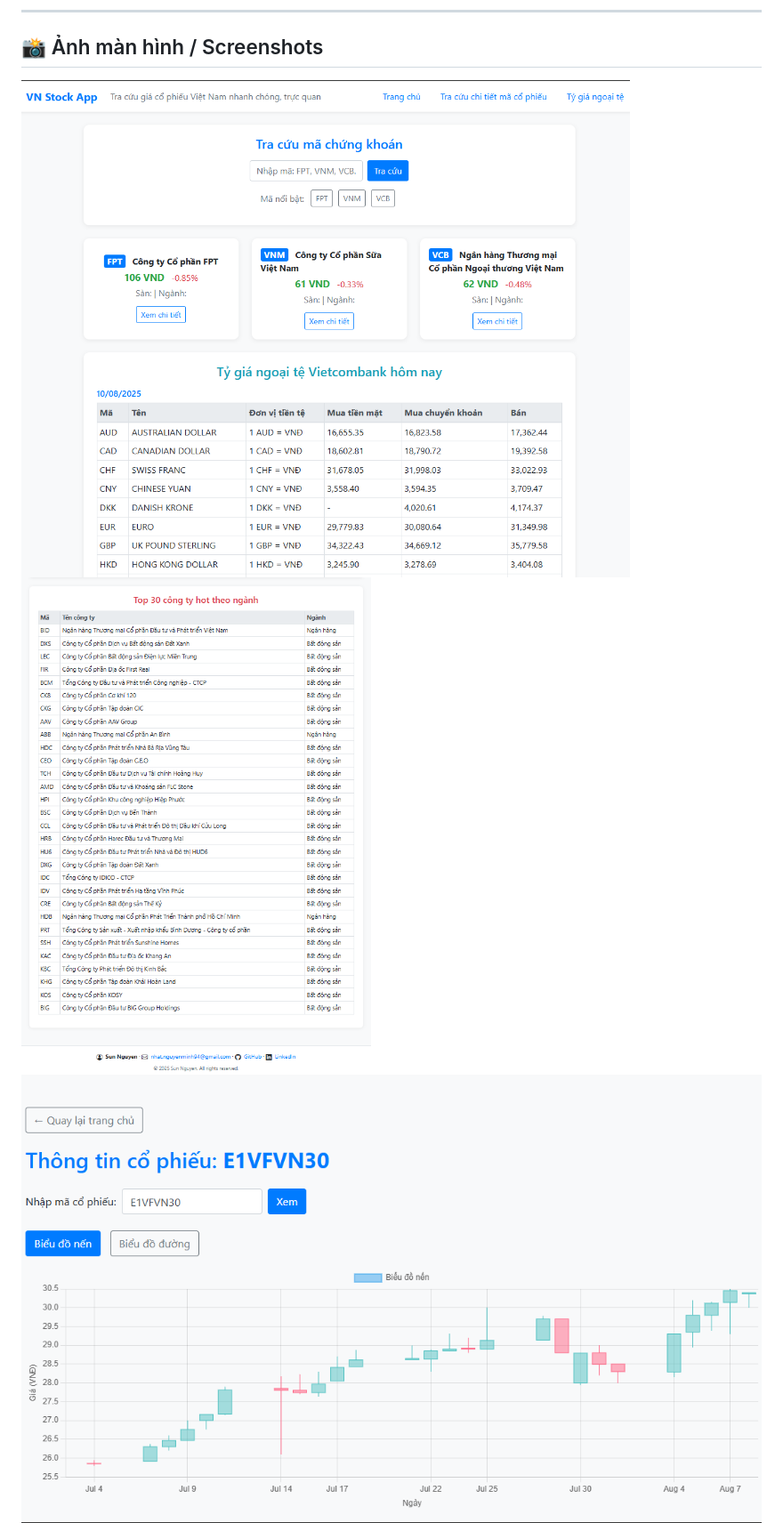
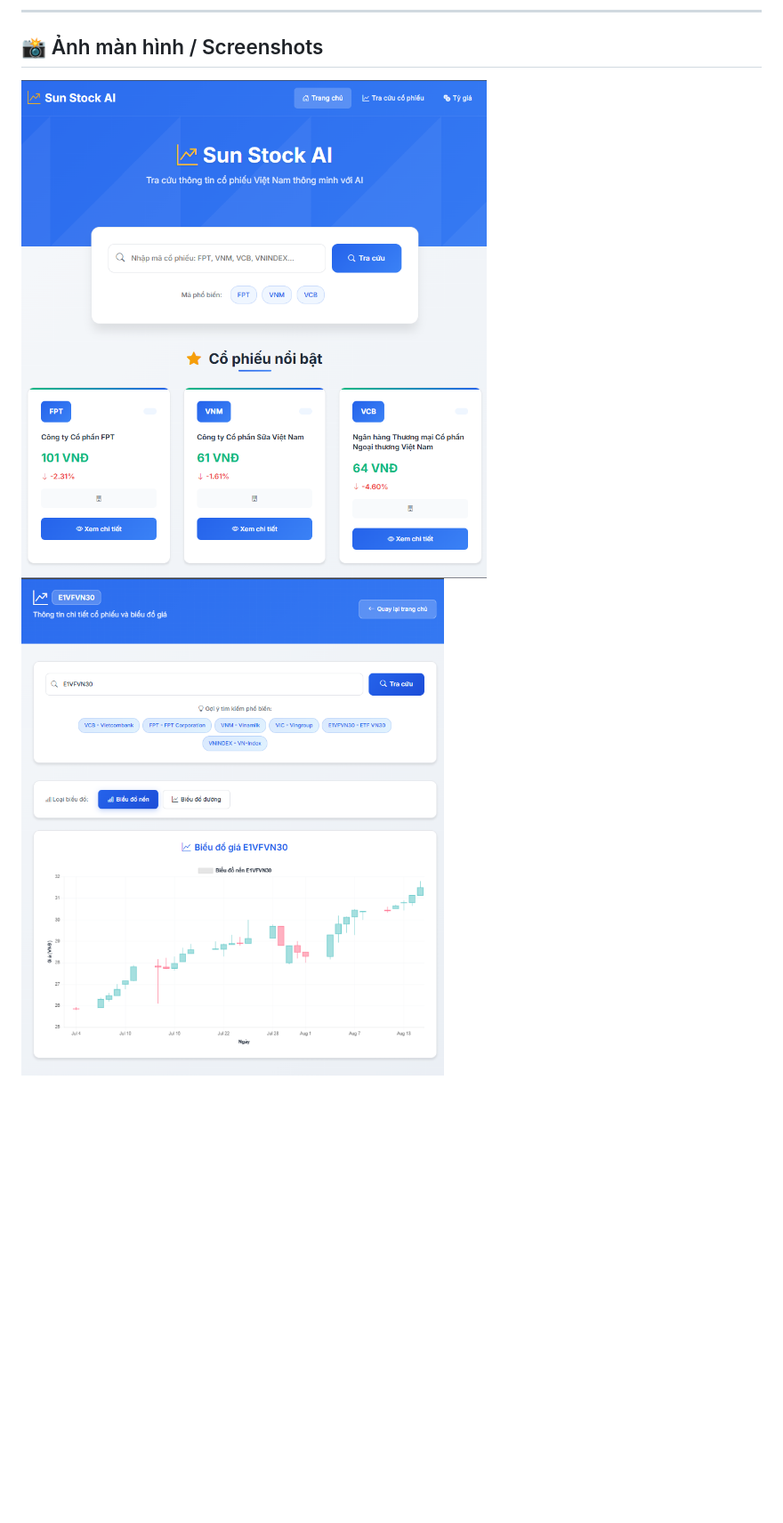
Before and after one commit to nhatnguyen94/sunstock-ai-vn, a Markdown page: README.md, the part around the change printed below. Shown: that part at 89% size. GitHub-like rendering; pictures changed too: public/images/Screenshot_1.png, public/images/Screenshot_2.png, public/images/Screenshot_3.png; blank space fills up the shorter version.

```diff
--- a/README.md
+++ b/README.md
@@ -59,8 +78,7 @@ Auto-update data, beautiful responsive UI, fast autocomplete for stock symbols.
 
 ## 📸 Ảnh màn hình / Screenshots
 
-![Screenshot](public/images/Screenshot_5.png)
-![Screenshot](public/images/Screenshot_6.png)
+![Screenshot](public/images/Screenshot_1.png)
 ![Screenshot](public/images/Screenshot_2.png)
 ![Screenshot](public/images/Screenshot_3.png)
 ![Screenshot](public/images/Screenshot_4.png)
```
Also changed, not shown: other parts of README.md (+34 -15 lines), public/images/Screenshot_4.png, 11 other files.
